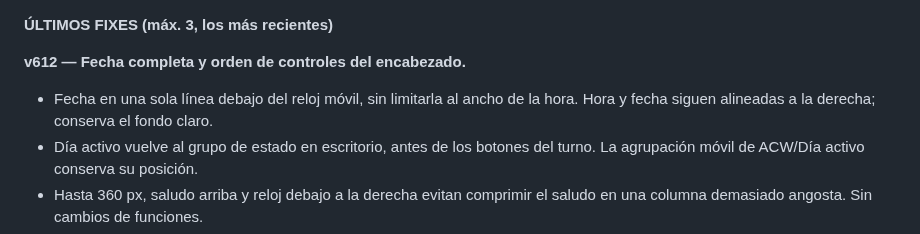
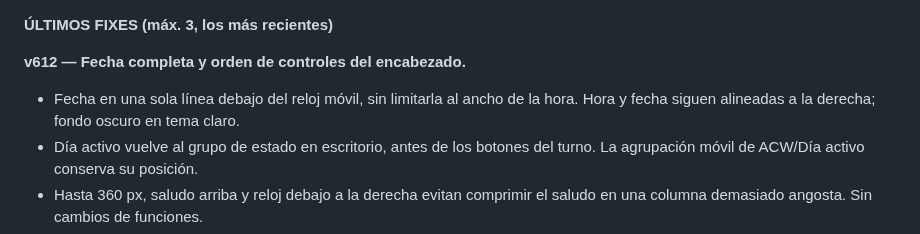
Before and after one commit to jonathanvelasquez787-commits/propio-shift-tracker, a Markdown page: instrucciones.md, the part around the change. Drawn GitHub-style.

Commit message:
Clarify preserved light-theme clock background

```diff
--- a/instrucciones.md
+++ b/instrucciones.md
@@ -951,7 +951,7 @@ La aplicación funciona en producción con estas bases vigentes:
 **v612 — Fecha completa y orden de controles del encabezado.**
 
 - Fecha en una sola línea debajo del reloj móvil, sin limitarla al ancho de
-  la hora. Hora y fecha siguen alineadas a la derecha; conserva el fondo claro.
+  la hora. Hora y fecha siguen alineadas a la derecha; fondo oscuro en tema claro.
 - Día activo vuelve al grupo de estado en escritorio, antes de los botones
   del turno. La agrupación móvil de ACW/Día activo conserva su posición.
 - Hasta 360 px, saludo arriba y reloj debajo a la derecha evitan comprimir
```
